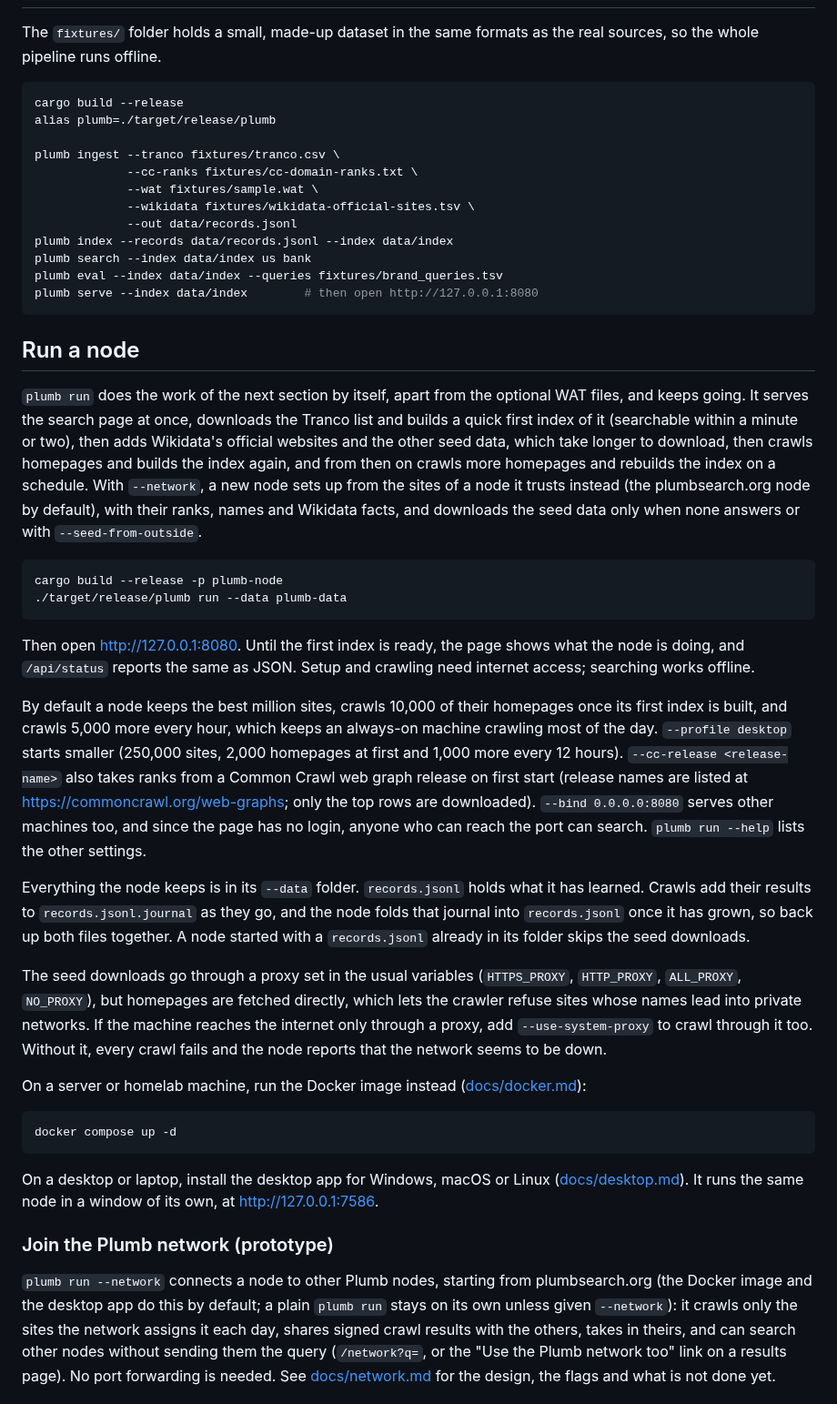
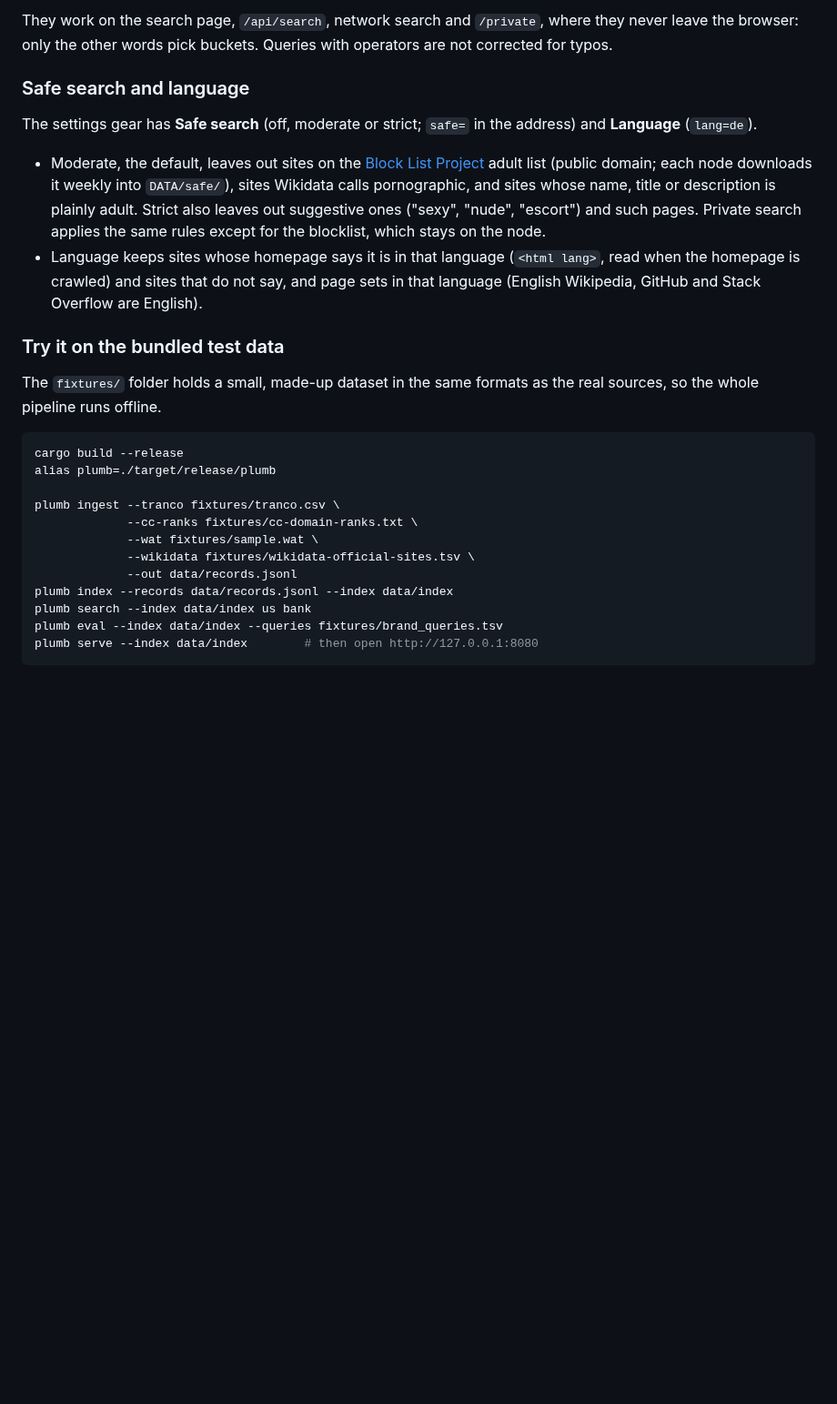
Before and after one commit to SueHeir/plumb-search, a Markdown page: README.md, the part around one of its changes. Shown at 91% size. GitHub-like rendering; blank space fills up the shorter version.

````diff
--- a/README.md
+++ b/README.md
@@ -10,3 +135,14 @@ This repository holds the **Phase 1 prototype**: a single node that builds its o
+They work on the search page, `/api/search`, network search and `/private`, where they never leave the browser: only the other words pick buckets. Queries with operators are not corrected for typos.
+
+### Safe search and language
+
+The settings gear has **Safe search** (off, moderate or strict; `safe=` in the address) and **Language** (`lang=de`).
+
+- Moderate, the default, leaves out sites on the [Block List Project](https://github.com/blocklistproject/Lists) adult list (public domain; each node downloads it weekly into `DATA/safe/`), sites Wikidata calls pornographic, and sites whose name, title or description is plainly adult. Strict also leaves out suggestive ones ("sexy", "nude", "escort") and such pages. Private search applies the same rules except for the blocklist, which stays on the node.
+- Language keeps sites whose homepage says it is in that language (`<html lang>`, read when the homepage is crawled) and sites that do not say, and page sets in that language (English Wikipedia, GitHub and Stack Overflow are English).
+
+
+### Try it on the bundled test data
 
 The `fixtures/` folder holds a small, made-up dataset in the same formats as the real sources, so the whole pipeline runs offline.
 
@@ -25,32 +161,3 @@ plumb eval --index data/index --queries fixtures/brand_queries.tsv
 plumb serve --index data/index        # then open http://127.0.0.1:8080
 ```
 
-## Run a node
-
-`plumb run` does the work of the next section by itself, apart from the optional WAT files, and keeps going. It serves the search page at once, downloads the Tranco list and builds a quick first index of it (searchable within a minute or two), then adds Wikidata's official websites and the other seed data, which take longer to download, then crawls homepages and builds the index again, and from then on crawls more homepages and rebuilds the index on a schedule. With `--network`, a new node sets up from the sites of a node it trusts instead (the plumbsearch.org node by default), with their ranks, names and Wikidata facts, and downloads the seed data only when none answers or with `--seed-from-outside`.
-
-```sh
-cargo build --release -p plumb-node
-./target/release/plumb run --data plumb-data
-```
-
-Then open http://127.0.0.1:8080. Until the first index is ready, the page shows what the node is doing, and `/api/status` reports the same as JSON. Setup and crawling need internet access; searching works offline.
-
-By default a node keeps the best million sites, crawls 10,000 of their homepages once its first index is built, and crawls 5,000 more every hour, which keeps an always-on machine crawling most of the day. `--profile desktop` starts smaller (250,000 sites, 2,000 homepages at first and 1,000 more every 12 hours). `--cc-release <release-name>` also takes ranks from a Common Crawl web graph release on first start (release names are listed at https://commoncrawl.org/web-graphs; only the top rows are downloaded). `--bind 0.0.0.0:8080` serves other machines too, and since the page has no login, anyone who can reach the port can search. `plumb run --help` lists the other settings.
-
-Everything the node keeps is in its `--data` folder. `records.jsonl` holds what it has learned. Crawls add their results to `records.jsonl.journal` as they go, and the node folds that journal into `records.jsonl` once it has grown, so back up both files together. A node started with a `records.jsonl` already in its folder skips the seed downloads.
-
-The seed downloads go through a proxy set in the usual variables (`HTTPS_PROXY`, `HTTP_PROXY`, `ALL_PROXY`, `NO_PROXY`), but homepages are fetched directly, which lets the crawler refuse sites whose names lead into private networks. If the machine reaches the internet only through a proxy, add `--use-system-proxy` to crawl through it too. Without it, every crawl fails and the node reports that the network seems to be down.
-
-On a server or homelab machine, run the Docker image instead ([docs/docker.md](docs/docker.md)):
-
-```sh
-docker compose up -d
-```
-
-On a desktop or laptop, install the desktop app for Windows, macOS or Linux ([docs/desktop.md](docs/desktop.md)). It runs the same node in a window of its own, at http://127.0.0.1:7586.
-
-### Join the Plumb network (prototype)
-
-`plumb run --network` connects a node to other Plumb nodes, starting from plumbsearch.org (the Docker image and the desktop app do this by default; a plain `plumb run` stays on its own unless given `--network`): it crawls only the sites the network assigns it each day, shares signed crawl results with the others, takes in theirs, and can search other nodes without sending them the query (`/network?q=`, or the "Use the Plumb network too" link on a results page). No port forwarding is needed. See [docs/network.md](docs/network.md) for the design, the flags and what is not done yet.
-
````
Also changed, not shown: other parts of README.md (+132 -48 lines), site/README.md (+2 -2 lines), docs/images/results.png (added).
